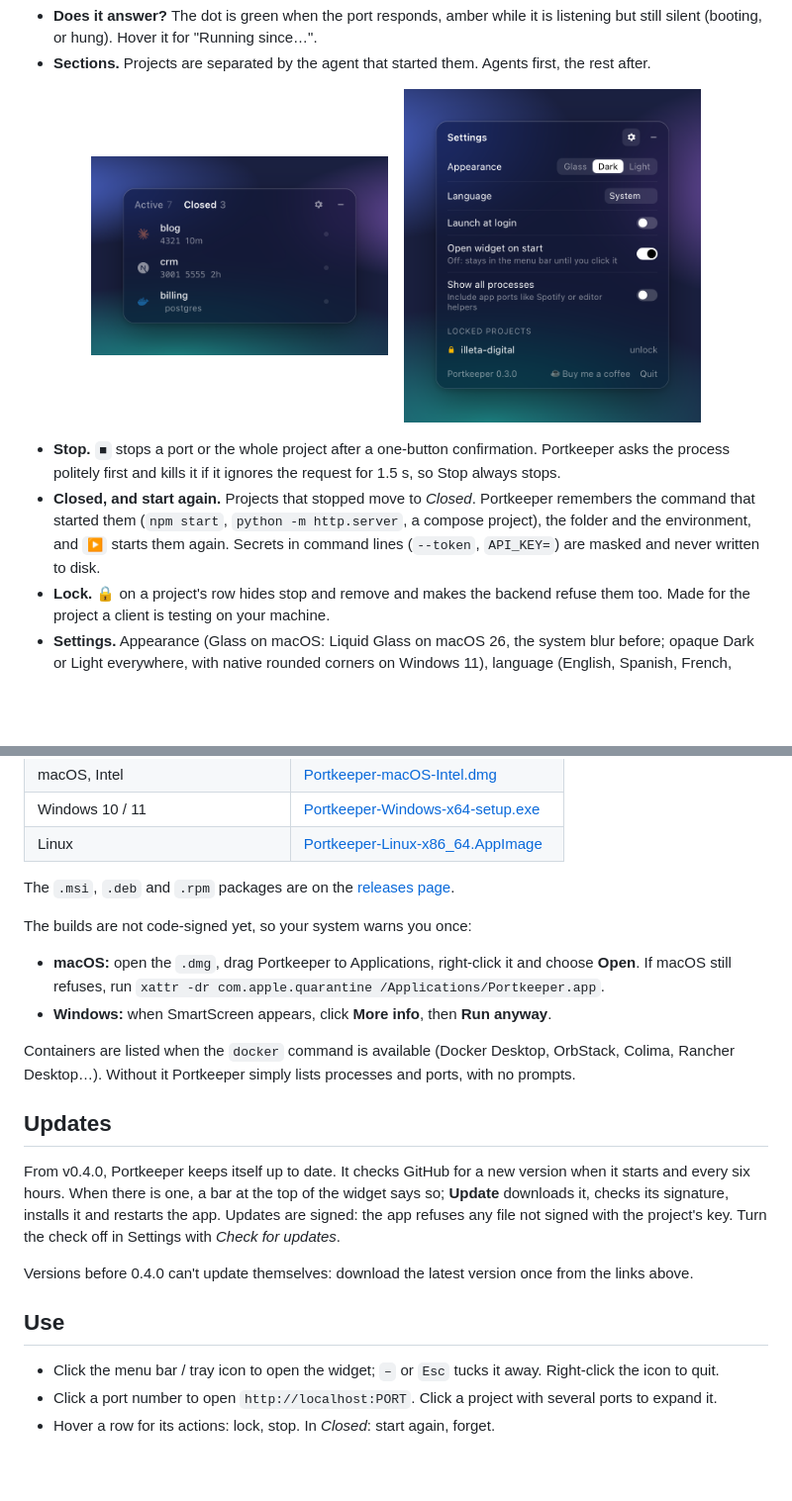
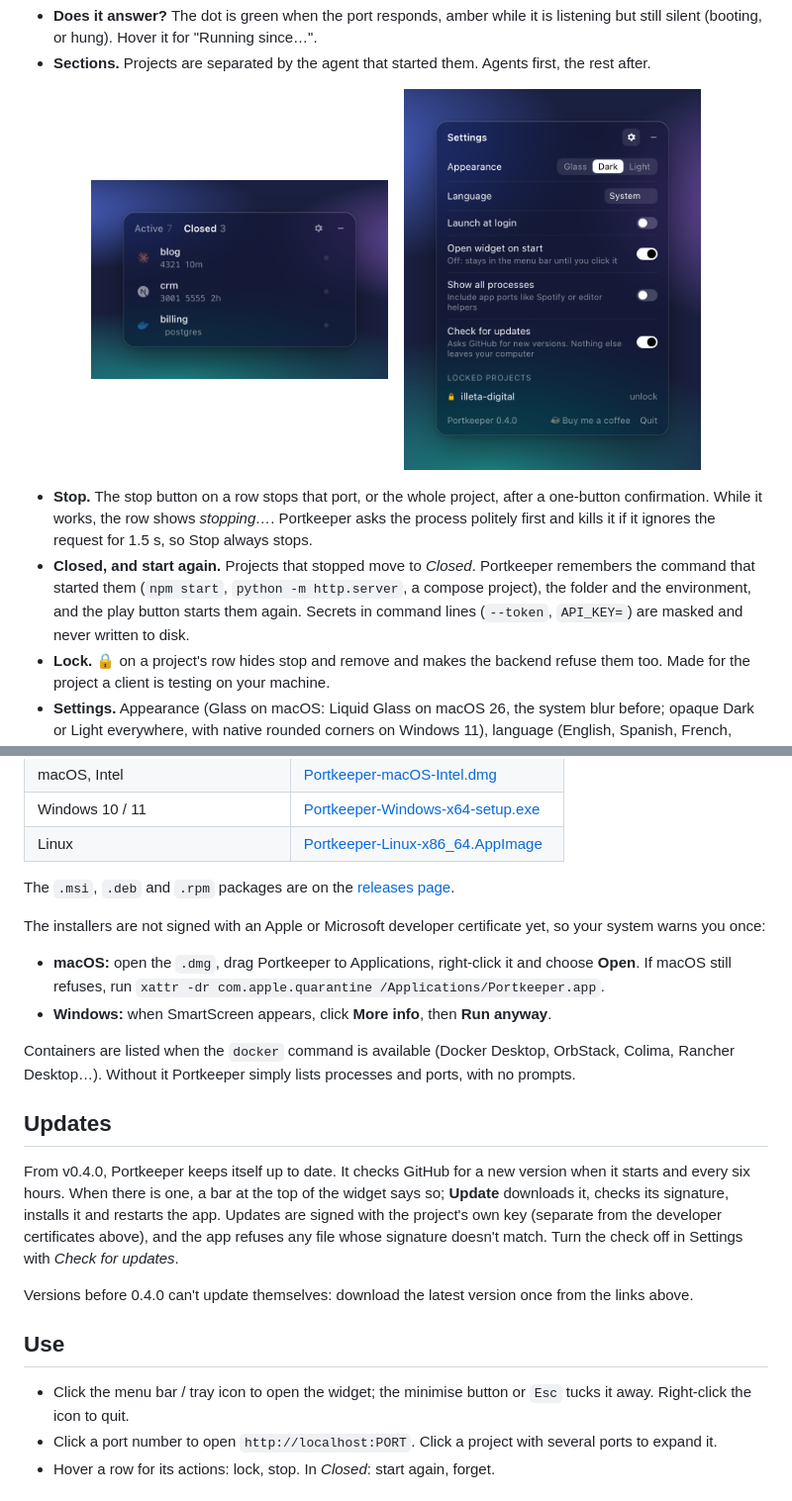
Before and after one commit to Carlos-Vera/portkeeper, a Markdown page: README.md, 2 parts joined by grey strips. Shown at 99% size. Drawn GitHub-style; pictures changed too: docs/settings.png; blank space fills up the shorter version.

Commit message:
README: plain wording for the buttons and the two kinds of signing; screenshots with the update setting
Co-Authored-By: Claude Fable 5.1 <noreply@anthropic.com>

```diff
--- a/README.md
+++ b/README.md
@@ -57,8 +57,8 @@ Portkeeper puts that in one small panel in your menu bar (macOS) or system tray
   <img src="docs/settings.png" width="300" alt="Settings: appearance, language, launch at login, locked projects" />
 </p>
 
-- **Stop.** `■` stops a port or the whole project after a one-button confirmation. Portkeeper asks the process politely first and kills it if it ignores the request for 1.5 s, so Stop always stops.
-- **Closed, and start again.** Projects that stopped move to *Closed*. Portkeeper remembers the command that started them (`npm start`, `python -m http.server`, a compose project), the folder and the environment, and `▶` starts them again. Secrets in command lines (`--token`, `API_KEY=`) are masked and never written to disk.
+- **Stop.** The stop button on a row stops that port, or the whole project, after a one-button confirmation. While it works, the row shows *stopping…*. Portkeeper asks the process politely first and kills it if it ignores the request for 1.5 s, so Stop always stops.
+- **Closed, and start again.** Projects that stopped move to *Closed*. Portkeeper remembers the command that started them (`npm start`, `python -m http.server`, a compose project), the folder and the environment, and the play button starts them again. Secrets in command lines (`--token`, `API_KEY=`) are masked and never written to disk.
 - **Lock.** 🔒 on a project's row hides stop and remove and makes the backend refuse them too. Made for the project a client is testing on your machine.
 - **Settings.** Appearance (Glass on macOS: Liquid Glass on macOS 26, the system blur before; opaque Dark or Light everywhere, with native rounded corners on Windows 11), language (English, Spanish, French, German, Portuguese), launch at login, open on start, show all processes, check for updates.
 
@@ -77,7 +77,7 @@ Download the file for your system. These links always point to the latest versio
 
 The `.msi`, `.deb` and `.rpm` packages are on the [releases page](https://github.com/MarcAparisiTFG/portkeeper/releases/latest).
 
-The builds are not code-signed yet, so your system warns you once:
+The installers are not signed with an Apple or Microsoft developer certificate yet, so your system warns you once:
 
 - **macOS:** open the `.dmg`, drag Portkeeper to Applications, right-click it and choose **Open**. If macOS still refuses, run `xattr -dr com.apple.quarantine /Applications/Portkeeper.app`.
 - **Windows:** when SmartScreen appears, click **More info**, then **Run anyway**.
@@ -86,13 +86,13 @@ Containers are listed when the `docker` command is available (Docker Desktop, Or
 
 ## Updates
 
-From v0.4.0, Portkeeper keeps itself up to date. It checks GitHub for a new version when it starts and every six hours. When there is one, a bar at the top of the widget says so; **Update** downloads it, checks its signature, installs it and restarts the app. Updates are signed: the app refuses any file not signed with the project's key. Turn the check off in Settings with *Check for updates*.
+From v0.4.0, Portkeeper keeps itself up to date. It checks GitHub for a new version when it starts and every six hours. When there is one, a bar at the top of the widget says so; **Update** downloads it, checks its signature, installs it and restarts the app. Updates are signed with the project's own key (separate from the developer certificates above), and the app refuses any file whose signature doesn't match. Turn the check off in Settings with *Check for updates*.
 
 Versions before 0.4.0 can't update themselves: download the latest version once from the links above.
 
 ## Use
 
-- Click the menu bar / tray icon to open the widget; `–` or `Esc` tucks it away. Right-click the icon to quit.
+- Click the menu bar / tray icon to open the widget; the minimise button or `Esc` tucks it away. Right-click the icon to quit.
 - Click a port number to open `http://localhost:PORT`. Click a project with several ports to expand it.
 - Hover a row for its actions: lock, stop. In *Closed*: start again, forget.
 
```
Also changed, not shown: docs/active.png, docs/expanded.png, docs/light.png.
